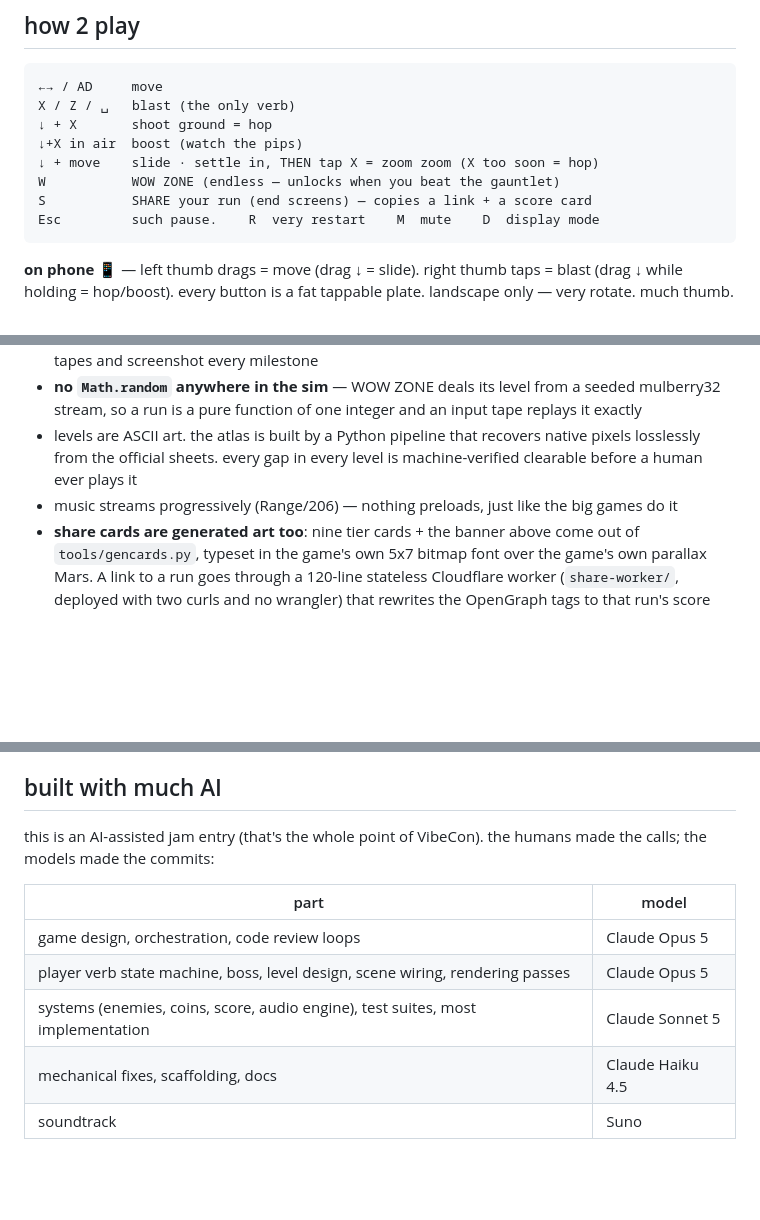
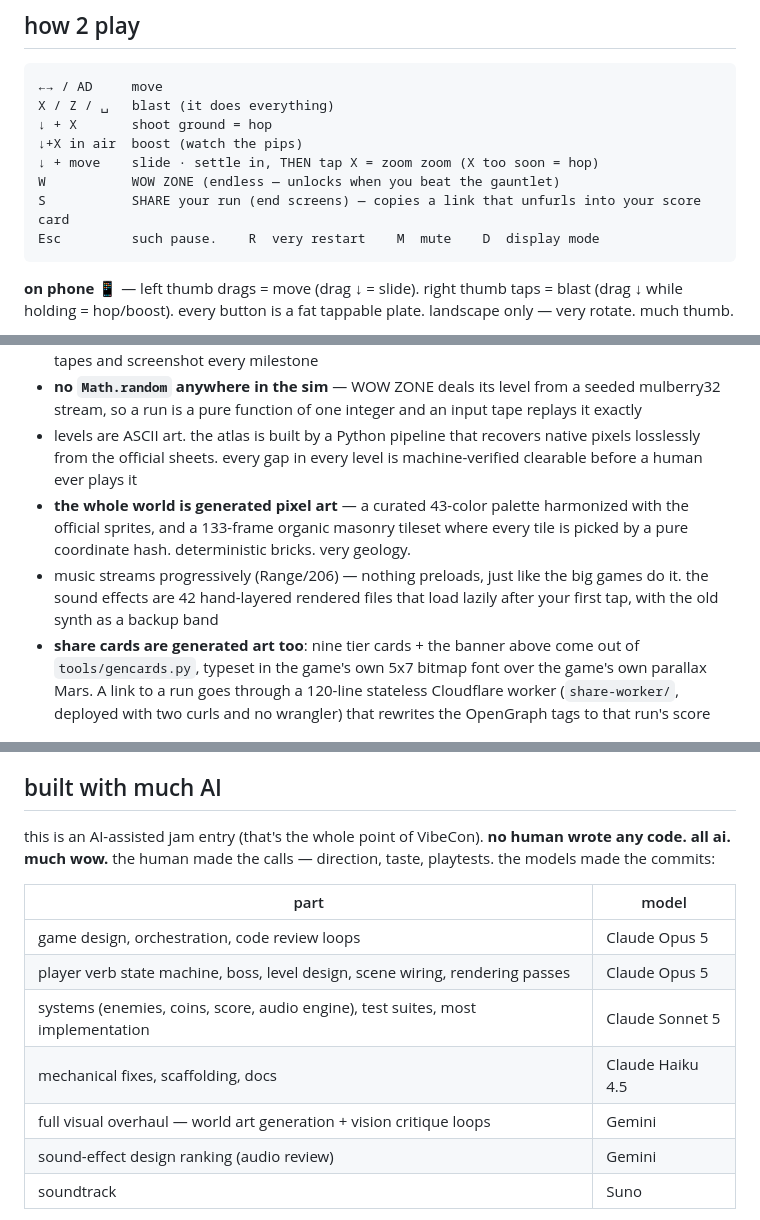
Before and after one commit to vibecon-entry1/vibecon-entry, a Markdown page: README.md, 3 parts joined by grey strips. GitHub-like rendering; blank space fills up the shorter version.

Commit message:
readme: credit the whole robot band, retire a phrase, add the sunset

````diff
--- a/README.md
+++ b/README.md
@@ -57,12 +58,12 @@ beat it once and **WOW ZONE** unlocks: an endless mode that re-deals the same ha
 
 ```
 ←→ / AD     move
-X / Z / ␣   blast (the only verb)
+X / Z / ␣   blast (it does everything)
 ↓ + X       shoot ground = hop
 ↓+X in air  boost (watch the pips)
 ↓ + move    slide · settle in, THEN tap X = zoom zoom (X too soon = hop)
 W           WOW ZONE (endless — unlocks when you beat the gauntlet)
-S           SHARE your run (end screens) — copies a link + a score card
+S           SHARE your run (end screens) — copies a link that unfurls into your score card
 Esc         such pause.    R  very restart    M  mute    D  display mode
 ```
 
@@ -76,7 +77,8 @@ Esc         such pause.    R  very restart    M  mute    D  display mode
 - **213 unit tests + 75 end-to-end browser tests** drive the actual game with frame-indexed input tapes and screenshot every milestone
 - **no `Math.random` anywhere in the sim** — WOW ZONE deals its level from a seeded mulberry32 stream, so a run is a pure function of one integer and an input tape replays it exactly
 - levels are ASCII art. the atlas is built by a Python pipeline that recovers native pixels losslessly from the official sheets. every gap in every level is machine-verified clearable before a human ever plays it
-- music streams progressively (Range/206) — nothing preloads, just like the big games do it
+- **the whole world is generated pixel art** — a curated 43-color palette harmonized with the official sprites, and a 133-frame organic masonry tileset where every tile is picked by a pure coordinate hash. deterministic bricks. very geology.
+- music streams progressively (Range/206) — nothing preloads, just like the big games do it. the sound effects are 42 hand-layered rendered files that load lazily after your first tap, with the old synth as a backup band
 - **share cards are generated art too**: nine tier cards + the banner above come
   out of `tools/gencards.py`, typeset in the game's own 5x7 bitmap font over the
   game's own parallax Mars. A link to a run goes through a 120-line stateless
@@ -112,7 +114,7 @@ an old script with a new atlas. very fresh.
 
 ## built with much AI
 
-this is an AI-assisted jam entry (that's the whole point of VibeCon). the humans made the calls; the models made the commits:
+this is an AI-assisted jam entry (that's the whole point of VibeCon). **no human wrote any code. all ai. much wow.** the human made the calls — direction, taste, playtests. the models made the commits:
 
 | part | model |
 |---|---|
@@ -120,6 +122,8 @@ this is an AI-assisted jam entry (that's the whole point of VibeCon). the humans
 | player verb state machine, boss, level design, scene wiring, rendering passes | Claude Opus 5 |
 | systems (enemies, coins, score, audio engine), test suites, most implementation | Claude Sonnet 5 |
 | mechanical fixes, scaffolding, docs | Claude Haiku 4.5 |
+| full visual overhaul — world art generation + vision critique loops | Gemini |
+| sound-effect design ranking (audio review) | Gemini |
 | soundtrack | Suno |
 
 all of it ran on a Claude Pro subscription at medium effort level. every feature ran a two-stage review (spec compliance → code quality) with adversarial verification before merging. the reviews caught 40+ real bugs before any human ever hit them. such process.
````
Also changed, not shown: other parts of README.md (+1 -0 lines).
